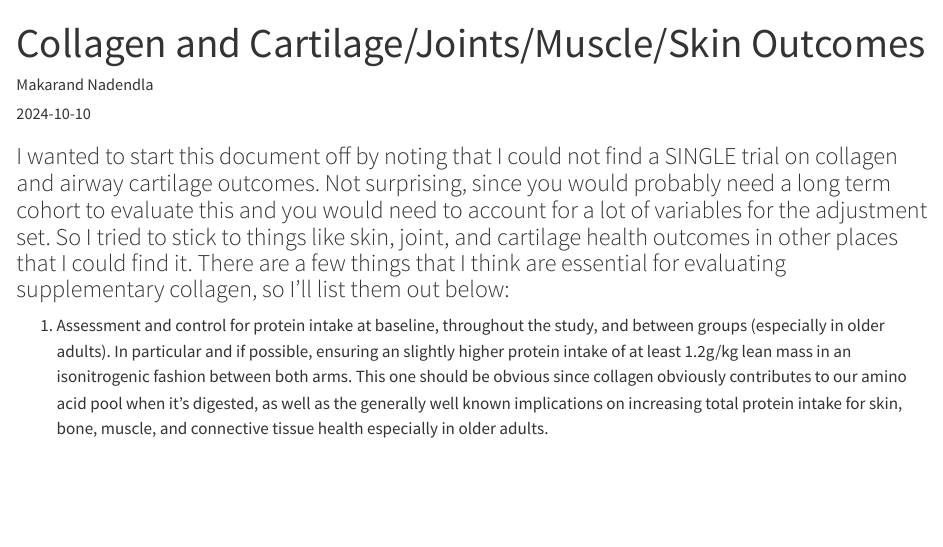
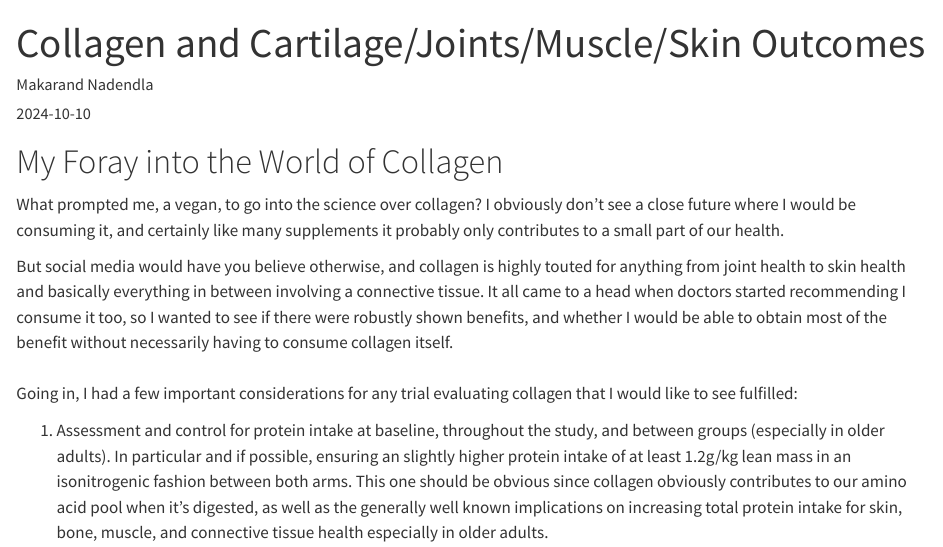
Before and after one commit to makarandnadendla/mnadendla_quarto_blogs, a Quarto document (posts/post-with-code/collagen_and_cartilage_joints_muscle_skin_outcomes_refined_blog.qmd): the page in a window 1100 px wide, from its top. Rendered offline with R 4.5, knitr and Pandoc in place of Quarto, with nearby package versions.

Commit message:
Editing intro

```diff
--- a/posts/post-with-code/collagen_and_cartilage_joints_muscle_skin_outcomes_refined_blog.qmd
+++ b/posts/post-with-code/collagen_and_cartilage_joints_muscle_skin_outcomes_refined_blog.qmd
@@ -8,7 +8,13 @@ categories: [news, code, analysis]
 image: "image.jpg"
 ---
 
-### I wanted to start this document off by noting that I could not find a SINGLE trial on collagen and airway cartilage outcomes. Not surprising, since you would probably need a long term cohort to evaluate this and you would need to account for a lot of variables for the adjustment set. So I tried to stick to things like skin, joint, and cartilage health outcomes in other places that I could find it. There are a few things that I think are essential for evaluating supplementary collagen, so I’ll list them out below:
+# My Foray into the World of Collagen
+
+What prompted me, a vegan, to go into the science over collagen? I obviously don't see a close future where I would be consuming it, and certainly like many supplements it probably only contributes to a small part of our health.
+
+But social media would have you believe otherwise, and collagen is highly touted for anything from joint health to skin health and basically everything in between involving a connective tissue. It all came to a head when doctors started recommending I consume it too, so I wanted to see if there were robustly shown benefits, and whether I would be able to obtain most of the benefit without necessarily having to consume collagen itself. \
+\
+Going in, I had a few important considerations for any trial evaluating collagen that I would like to see fulfilled:
 
 1.  Assessment and control for protein intake at baseline, throughout the study, and between groups (especially in older adults). In particular and if possible, ensuring an slightly higher protein intake of at least 1.2g/kg lean mass in an isonitrogenic fashion between both arms. This one should be obvious since collagen obviously contributes to our amino acid pool when it’s digested, as well as the generally well known implications on increasing total protein intake for skin, bone, muscle, and connective tissue health especially in older adults.
 
```
